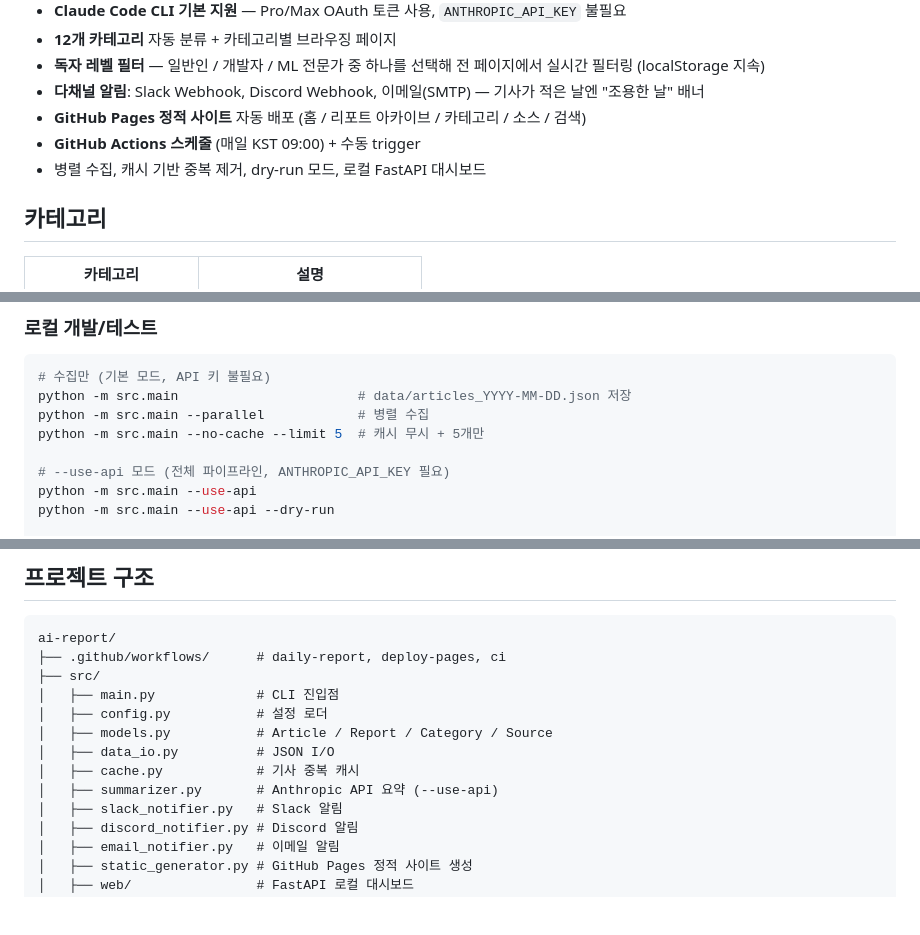
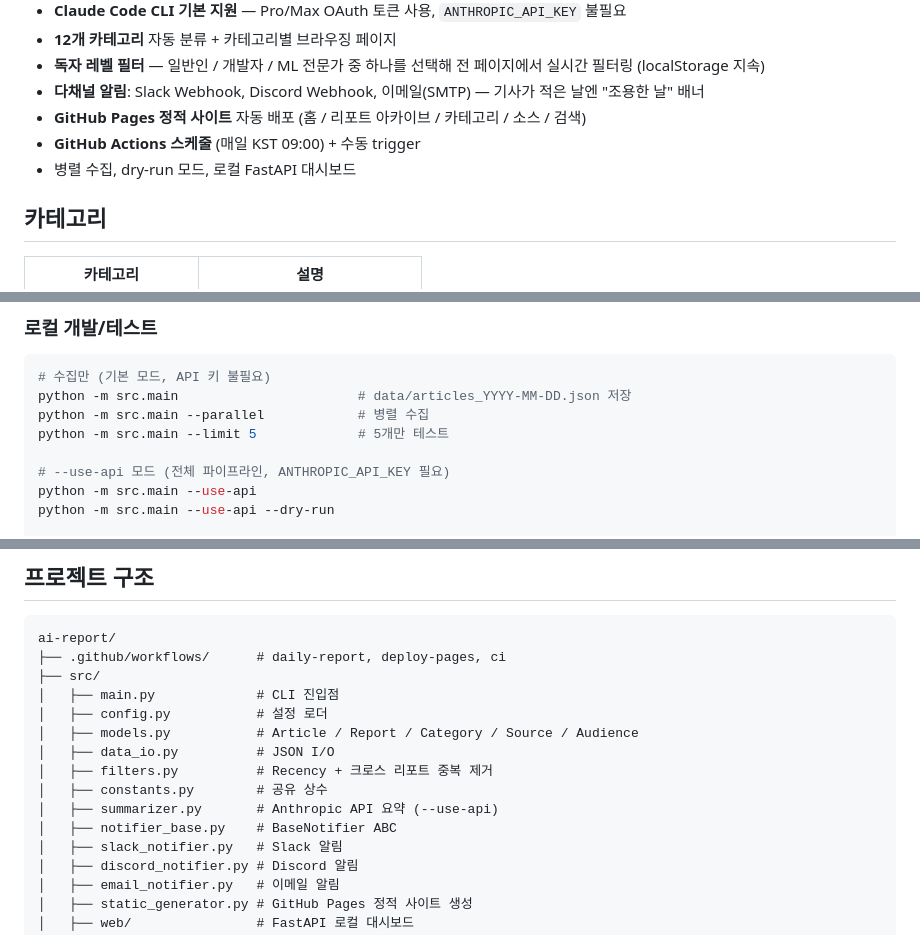
Before and after one commit to murphyGo/ai-trend-report, a Markdown page: README.md, 3 parts joined by grey strips. Rendered like a GitHub page; blank space fills up the shorter version.

```diff
--- a/README.md
+++ b/README.md
@@ -17,7 +17,7 @@
 - **다채널 알림**: Slack Webhook, Discord Webhook, 이메일(SMTP) — 기사가 적은 날엔 "조용한 날" 배너
 - **GitHub Pages 정적 사이트** 자동 배포 (홈 / 리포트 아카이브 / 카테고리 / 소스 / 검색)
 - **GitHub Actions 스케줄** (매일 KST 09:00) + 수동 trigger
-- 병렬 수집, 캐시 기반 중복 제거, dry-run 모드, 로컬 FastAPI 대시보드
+- 병렬 수집, dry-run 모드, 로컬 FastAPI 대시보드
 
 ## 카테고리
 
@@ -117,7 +117,7 @@ export SITE_BASE_URL="/ai-trend-report"     # 정적 사이트 서브패스
 # 수집만 (기본 모드, API 키 불필요)
 python -m src.main                       # data/articles_YYYY-MM-DD.json 저장
 python -m src.main --parallel            # 병렬 수집
-python -m src.main --no-cache --limit 5  # 캐시 무시 + 5개만
+python -m src.main --limit 5             # 5개만 테스트
 
 # --use-api 모드 (전체 파이프라인, ANTHROPIC_API_KEY 필요)
 python -m src.main --use-api
@@ -144,10 +144,12 @@ ai-report/
 ├── src/
 │   ├── main.py             # CLI 진입점
 │   ├── config.py           # 설정 로더
-│   ├── models.py           # Article / Report / Category / Source
+│   ├── models.py           # Article / Report / Category / Source / Audience
 │   ├── data_io.py          # JSON I/O
-│   ├── cache.py            # 기사 중복 캐시
+│   ├── filters.py          # Recency + 크로스 리포트 중복 제거
+│   ├── constants.py        # 공유 상수
 │   ├── summarizer.py       # Anthropic API 요약 (--use-api)
+│   ├── notifier_base.py    # BaseNotifier ABC
 │   ├── slack_notifier.py   # Slack 알림
 │   ├── discord_notifier.py # Discord 알림
 │   ├── email_notifier.py   # 이메일 알림
```
Also changed, not shown: CLAUDE.md (+10 -7 lines), docs/system-architecture.md (+15 -7 lines).
